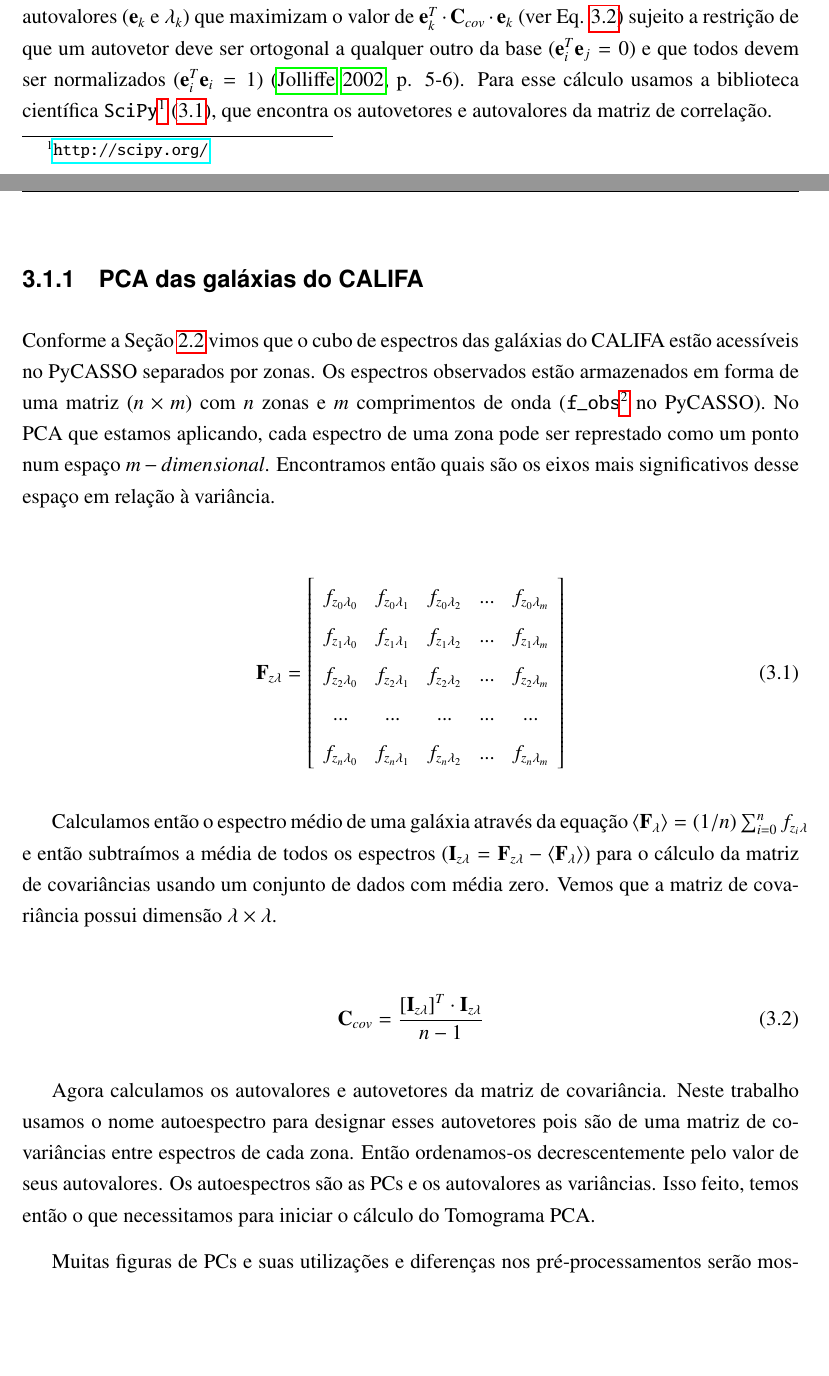
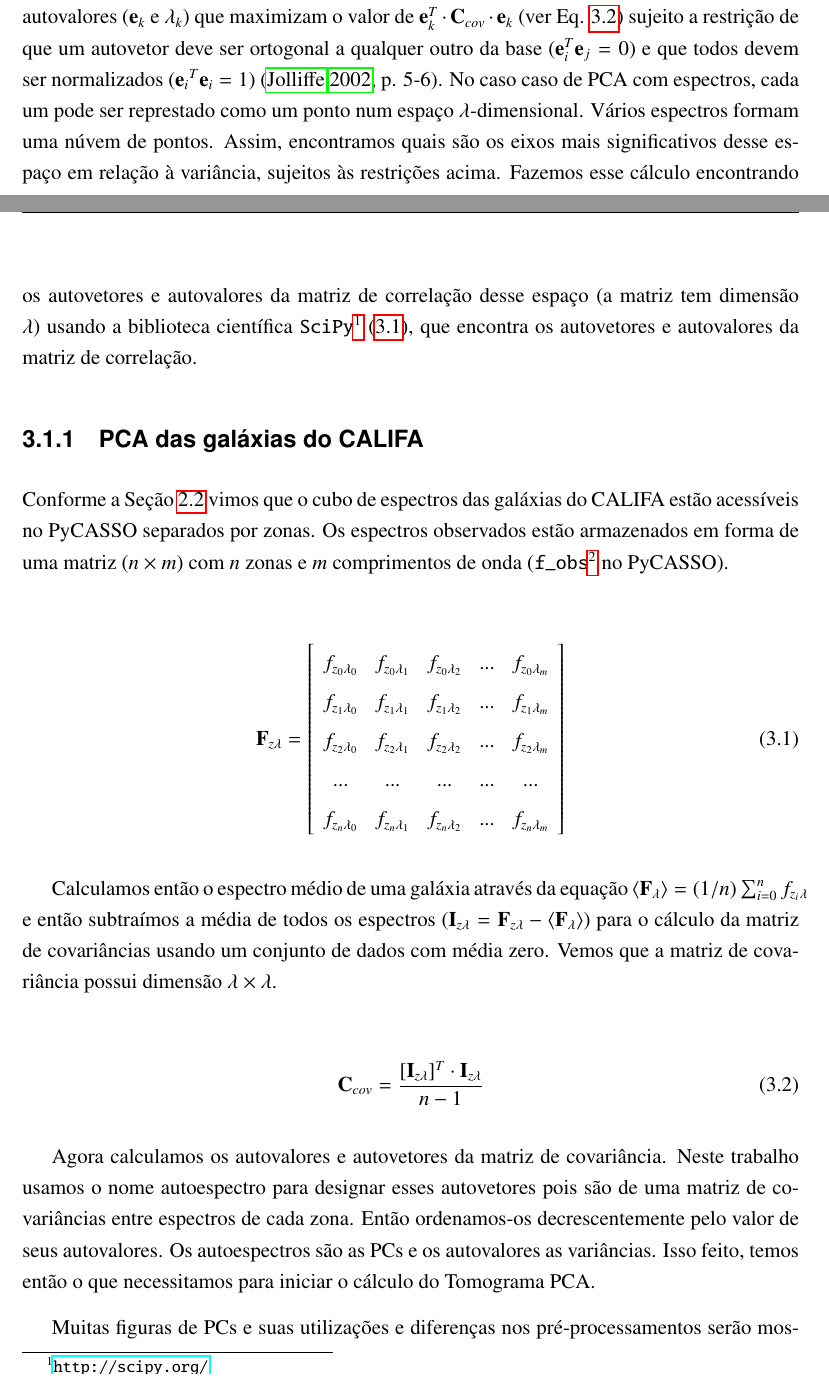
Before and after one commit to elacerda/dissert, a LaTeX thesis (dissert.tex, which reads cap3.tex): two parts of pages 18 and 19 of 31, joined at a grey line, cut so that both start at the same text, the shorter picture padded with empty space. Compiled offline with pdfLaTeX.

Commit message:
corre??es 3.1

```diff
--- a/cap3.tex
+++ b/cap3.tex
@@ -46,11 +46,16 @@ calculando os autovetores e autovalores ($\mathbf{e}{}_k$ e $\lambda_k$) que
 maximizam o valor de $\mathbf{e}{}_k^T \cdot \mathbf{C}{}_{cov} \cdot
 \mathbf{e}{}_k$ (ver Eq. \ref{eq:PCA:covMatrix}) sujeito a restrição de que um
 autovetor deve ser ortogonal a qualquer outro da base ($\mathbf{e}{}_i^T
-\mathbf{e}{}_j = 0$) e que todos devem ser normalizados ($\mathbf{e}{}_i^T
-\mathbf{e}{}_i = 1$) \citep[][p. 5-6]{JolliffePCA1986}. Para esse cálculo usamos
-a biblioteca científica \texttt{SciPy}\footnote{\url{http://scipy.org/}}
-(\ref{fig:PCA:covMatrix}), que encontra os autovetores e autovalores da matriz
-de correlação.
+\mathbf{e}{}_j = 0$) e que todos devem ser normalizados ($\mathbf{e}{}_i{}^T
+\mathbf{e}{}_i = 1$) \citep[][p. 5-6]{JolliffePCA1986}. No caso caso de PCA com
+espectros, cada um pode ser represtado como um ponto num espaço
+$\lambda$-dimensional. Vários espectros formam uma núvem de pontos. Assim,
+encontramos quais são os eixos mais significativos desse espaço em relação à
+variância, sujeitos às restrições acima. Fazemos esse cálculo encontrando os
+autovetores e autovalores da matriz de correlação desse espaço (a matriz tem
+dimensão $\lambda \time \lambda$) usando a biblioteca científica
+\texttt{SciPy}\footnote{\url{http://scipy.org/}} (\ref{fig:PCA:covMatrix}), que
+encontra os autovetores e autovalores da matriz de correlação.
 
 \subsection{PCA das galáxias do CALIFA}
 
@@ -58,10 +63,7 @@ Conforme a Seção \ref{sec:CALePyC:PyCASSO} vimos que o cubo de espectros das
 galáxias do CALIFA estão acessíveis no PyCASSO separados por zonas. Os espectros
 observados estão armazenados em forma de uma matriz $(n \times m)$ com $n$ zonas
 e $m$ comprimentos de onda (\texttt{f\_obs}\footnote{No PyCASSO está amostrado
-de forma transposta ($\lambda \times z$) a usada.} no PyCASSO). No PCA que
-estamos aplicando, cada espectro de uma zona pode ser represtado como um ponto
-num espaço $m-dimensional$. Encontramos então quais são os eixos mais
-significativos desse espaço em relação à variância.
+de forma transposta ($\lambda \times z$) a usada.} no PyCASSO).
 
 \begin{equation}
     \label{eq:PCA:fluxMatrix}
```
